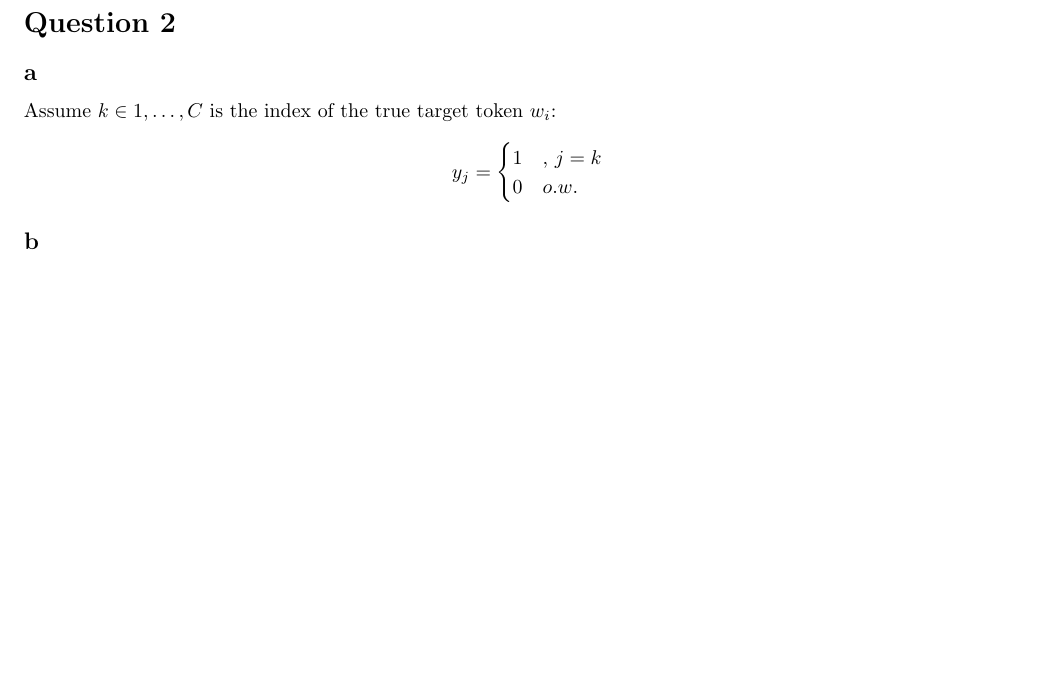
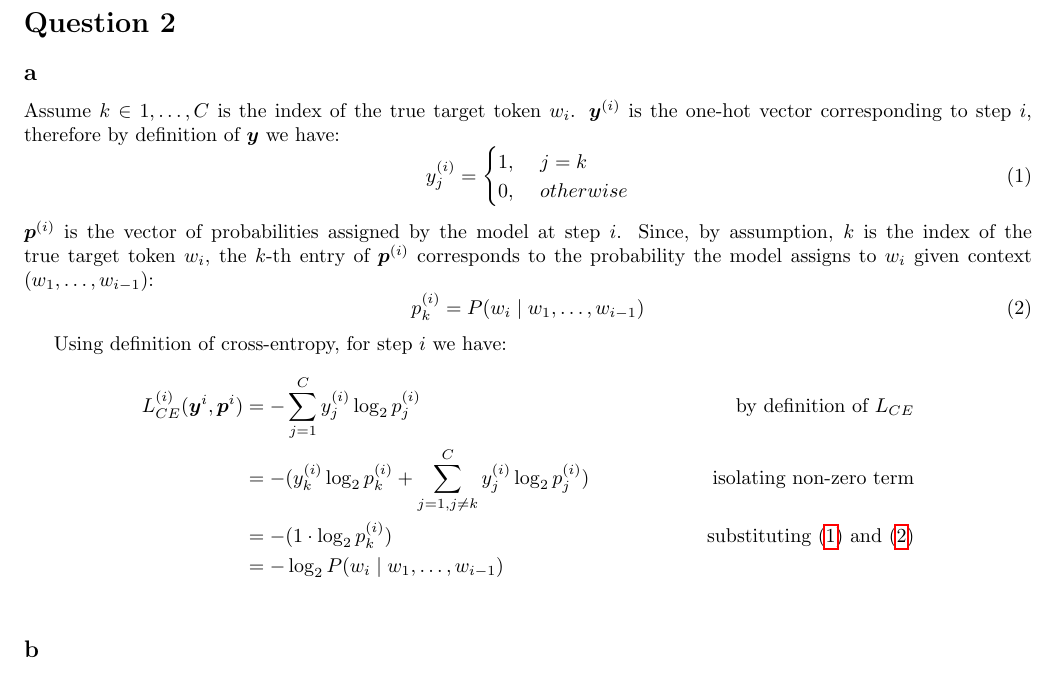
Before and after one commit to dgomon/nlp, a LaTeX problem sheet (assignments/maman12/maman12.tex): part of the page, cut so that both start at the same text, the shorter picture padded with empty space. Compiled offline with pdfLaTeX.

Commit message:
maman12  - wip

```diff
--- a/assignments/maman12/maman12.tex
+++ b/assignments/maman12/maman12.tex
@@ -9,7 +9,8 @@
 \usepackage{amstext}
 \usepackage{tabularx}
 \usepackage{booktabs}
-\usepackage{hyperref} % For professional-quality horizontal rules
+\usepackage{hyperref}
+\usepackage{bm} % For professional-quality horizontal rules
 \DeclareMathOperator*{\argmax}{argmax}
 \DeclareMathOperator*{\argmin}{argmin}
 \numberwithin{equation}{section}
@@ -18,6 +19,7 @@
 \title{Natural Language Processing \\ \large Maman 12}
 \author{Dmitri Gomon}
 \date{November 2026}
+\renewcommand{\theequation}{\arabic{equation}}
 
 \begin{document}
 
@@ -92,13 +94,27 @@
 
     \section*{Question 2}
     \subsection*{a}
-    Assume $k \in {1, \dots, C}$ is the index of the true target token $w_i$:
+    Assume $k \in {1, \dots, C}$ is the index of the true target token $w_i$. $\bm{y}^{(i)}$ is the one-hot vector corresponding to step $i$, therefore by definition of $\bm{y}$ we have:
+    \begin{equation}
+        y^{(i)}_j  =
+            \begin{cases}
+                1\text{, } &  j = k \\
+                0\text{, } & otherwise
+            \end{cases}\label{eq:eq1}
+    \end{equation}
+    $\bm{p}^{(i)}$ is the vector of probabilities assigned by the model at step $i$.
+    Since, by assumption, $k$ is the index of the true target token $w_i$, the $k$-th entry of $\bm{p}^{(i)}$ corresponds to the probability the model assigns to
+    $w_i$ given context ($w_1, \dots, w_{i-1}$):
+    \begin{equation}
+        p^{(i)}_k = P(w_i \mid w_1, \dots, w_{i-1})\label{eq:eq2}
+    \end{equation}
+
+    Using definition of cross-entropy, for step $i$ we have:
     \begin{align*}
-        y_j  =
-            \begin{cases}
-                1 & \text{, } j = k \\
-                0 & o.w.
-            \end{cases}
+        L_{CE}^{(i)}(\bm{y}^{i}, \bm{p}^{i}) &= -\sum_{j = 1}^{C}y^{(i)}_{j}\log_{2}p^{(i)}_j & \text{by definition of $L_{CE}$}  \\
+            &= -(y^{(i)}_{k}\log_{2}p^{(i)}_k + \sum_{j = 1, j \neq k}^{C}y^{(i)}_{j}\log_{2}p^{(i)}_j) & \text{isolating non-zero term} \\
+            &= -(1 \cdot \log_{2} p^{(i)}_k) & \text{substituting $\eqref{eq:eq1}$ and $\eqref{eq:eq2}$}  \\
+            &= -\log_{2} P(w_i \mid w_1, \dots, w_{i-1}) \\
     \end{align*}
 
     \subsection*{b}
```
